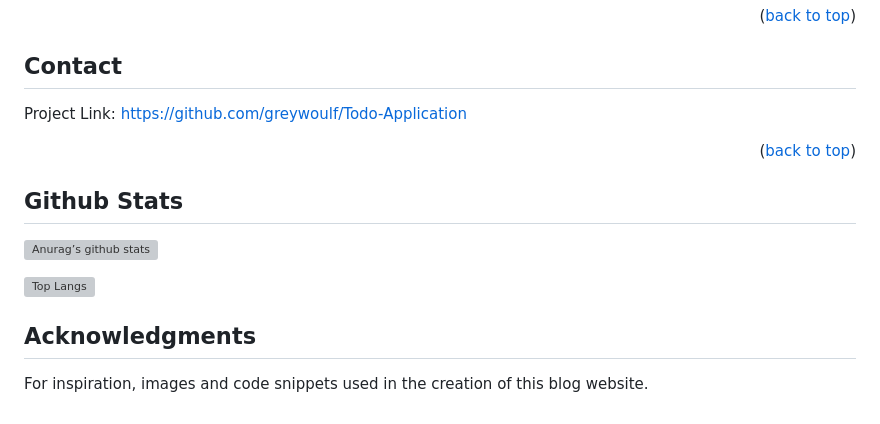
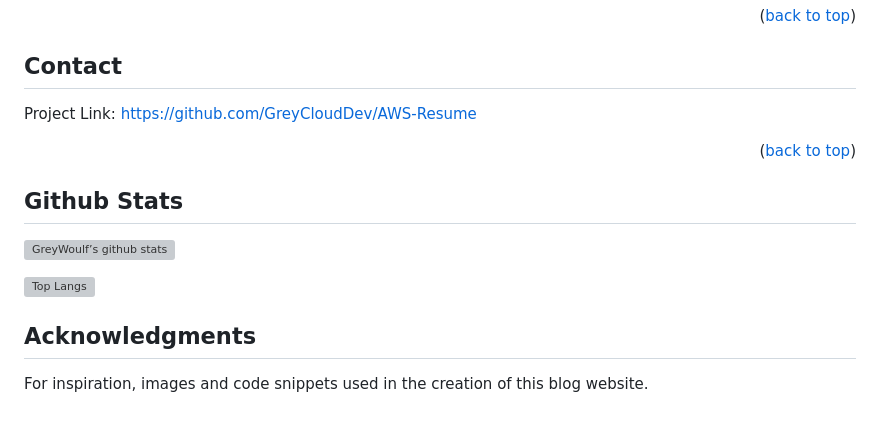
Before and after one commit to GreyCloudDev/AWS-Resume, a Markdown page: README.md, the part around one of its changes. GitHub-like rendering; grey boxes are pictures that could not be loaded.

```diff
--- a/README.md
+++ b/README.md
@@ -201,7 +195,7 @@ Distributed under the MIT License. See `LICENSE.txt` for more information.
 
 <!-- Your Name - [Grey Woulf](https://twitter.com/twitter_handle) - email@email_client.com -->
 
-Project Link: [https://github.com/greywoulf/Todo-Application](https://github.com/greywoulf/Todo-Application)
+Project Link: [https://github.com/GreyCloudDev/AWS-Resume](https://github.com/GreyCloudDev/AWS-Resume)
 
 <p align="right">(<a href="#top">back to top</a>)</p>
 
@@ -212,7 +206,7 @@ Project Link: [https://github.com/greywoulf/Todo-Application](https://github.com
 <!-- GitHub Stats  -->
 
 ## Github Stats
-[![Anurag’s github stats](https://github-readme-stats.vercel.app/api?username=greywoulf)](https://github.com/greywoulf)
+[![GreyWoulf’s github stats](https://github-readme-stats.vercel.app/api?username=greywoulf)](https://github.com/greywoulf)
 
 [![Top Langs](https://github-readme-stats.vercel.app/api/top-langs/?username=greywoulf&layout=compact)](https://github.com/greywoulf)
 
@@ -227,15 +221,15 @@ For inspiration, images and code snippets used in the creation of this blog webs
 
 <!-- MARKDOWN LINKS & IMAGES -->
 <!-- https://www.markdownguide.org/basic-syntax/#reference-style-links -->
-[contributors-shield]: https://img.shields.io/github/contributors/greywoulf/Todo-Application.svg?style=for-the-badge
-[contributors-url]: https://github.com/greywoulf/Todo-Application/graphs/contributors
-[forks-shield]: https://img.shields.io/github/forks/greywoulf/Todo-Application.svg?style=for-the-badge
-[forks-url]: https://github.com/greywoulf/Todo-Application/network/members
-[stars-shield]: https://img.shields.io/github/stars/greywoulf/Todo-Application.svg?style=for-the-badge
-[stars-url]: https://github.com/greywoulf/Todo-Application/stargazers
-[issues-shield]: https://img.shields.io/github/issues/greywoulf/Todo-Application.svg?style=for-the-badge
-[issues-url]: https://github.com/greywoulf/Todo-Application/issues
-[license-shield]: https://img.shields.io/github/license/greywoulf/Todo-Application.svg?style=for-the-badge
+[contributors-shield]: https://img.shields.io/github/contributors/GreyCloudDev/AWS-Resume.svg?style=for-the-badge
+[contributors-url]: https://github.com/GreyCloudDev/AWS-Resume/graphs/contributors
+[forks-shield]: https://img.shields.io/github/forks/GreyCloudDev/AWS-Resume.svg?style=for-the-badge
+[forks-url]: https://github.com/GreyCloudDev/AWS-Resume/network/members
+[stars-shield]: https://img.shields.io/github/stars/GreyCloudDev/AWS-Resume.svg?style=for-the-badge
+[stars-url]: https://github.com/GreyCloudDev/AWS-Resume/stargazers
+[issues-shield]: https://img.shields.io/github/issues/GreyCloudDev/AWS-Resume.svg?style=for-the-badge
+[issues-url]: https://github.com/GreyCloudDev/AWS-Resume/issues
+[license-shield]: https://img.shields.io/github/license/GreyCloudDev/AWS-Resume.svg?style=for-the-badge
 [license-url]: https://github.com/greywoulf/greywoulf.github.io/blob/master/LICENSE.txt
 [linkedin-shield]: https://img.shields.io/badge/-LinkedIn-black.svg?style=for-the-badge&logo=linkedin&colorB=555
 [linkedin-url]: https://linkedin.com/in/linkedin_username
```
Also changed, not shown: other parts of README.md (+33 -39 lines).
